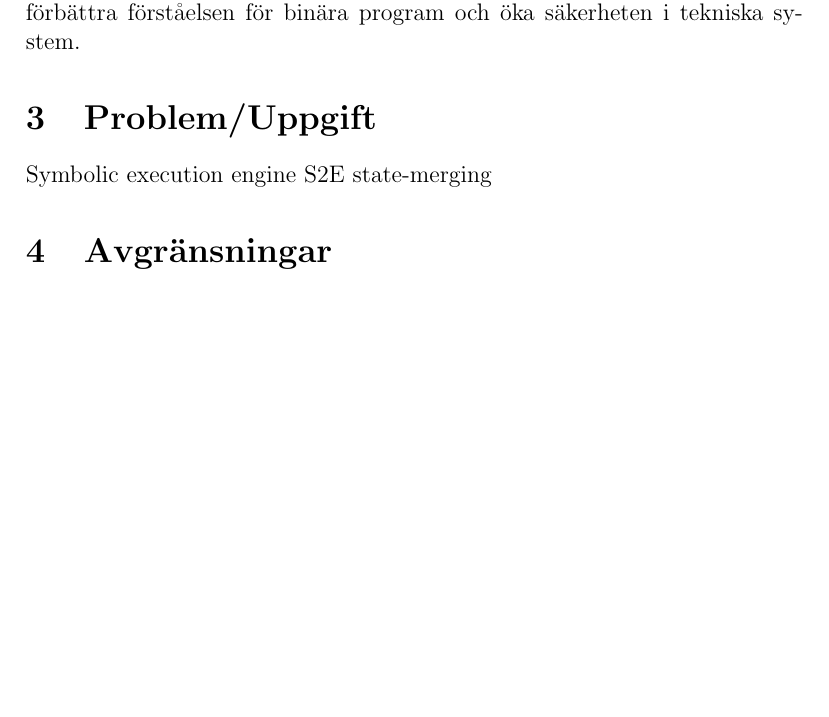
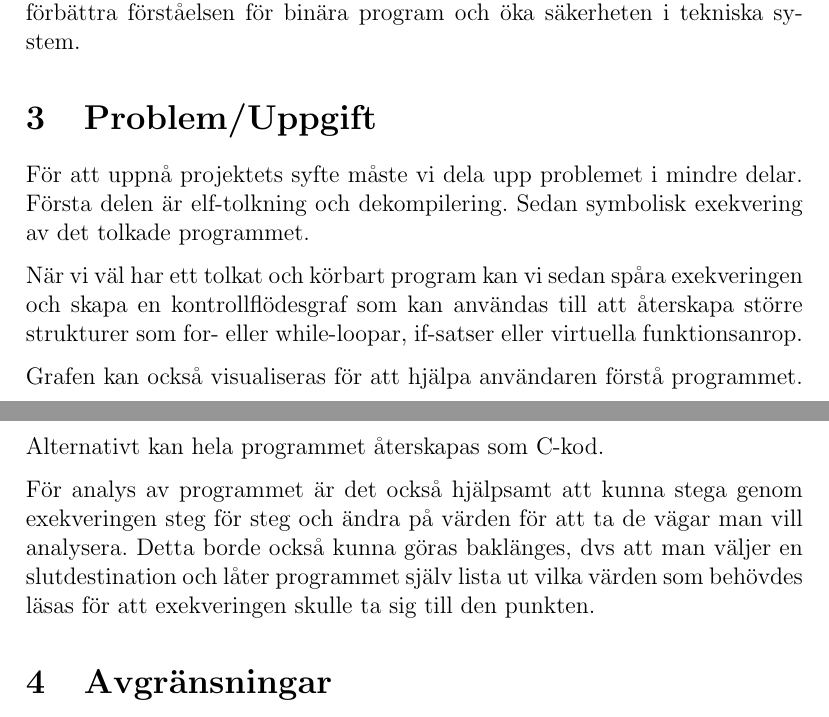
Before and after one commit to lokegustafsson/amba, a LaTeX document (doc/project-plan/main.tex, which reads doc/project-plan/3_problem.tex): part of page 5 of 10 before the commit and two parts of pages 5 and 6 of 10 after it, the two joined at a grey line, cut so that both start at the same text, the shorter picture padded with empty space. Compiled offline with pdfLaTeX.

Commit message:
WIP Problem med iffy språkstil

```diff
--- a/doc/project-plan/3_problem.tex
+++ b/doc/project-plan/3_problem.tex
@@ -19,6 +19,25 @@
 % från litteraturen. En litteraturgenomgång bör därför genomföras tidigt
 % i processen.
 
-Symbolic execution engine
-S2E
-state-merging
+För att uppnå projektets syfte måste vi dela upp problemet i mindre
+delar. Första delen är elf-tolkning och dekompilering. Sedan symbolisk
+exekvering av det tolkade programmet.
+
+När vi väl har ett tolkat och körbart program kan vi sedan spåra
+exekveringen och skapa en kontrollflödesgraf som kan användas till att
+återskapa större strukturer som for- eller while-loopar, if-satser
+eller virtuella funktionsanrop.
+
+Grafen kan också visualiseras för att hjälpa användaren förstå
+programmet. Alternativt kan hela programmet återskapas som C-kod.
+
+För analys av programmet är det också hjälpsamt att kunna stega genom
+exekveringen steg för steg och ändra på värden för att ta de vägar man
+vill analysera. Detta borde också kunna göras baklänges, dvs att man
+väljer en slutdestination och låter programmet själv lista ut vilka
+värden som behövdes läsas för att exekveringen skulle ta sig till den
+punkten.
+
+% Symbolic execution engine
+% S2E
+% state-merging
```
